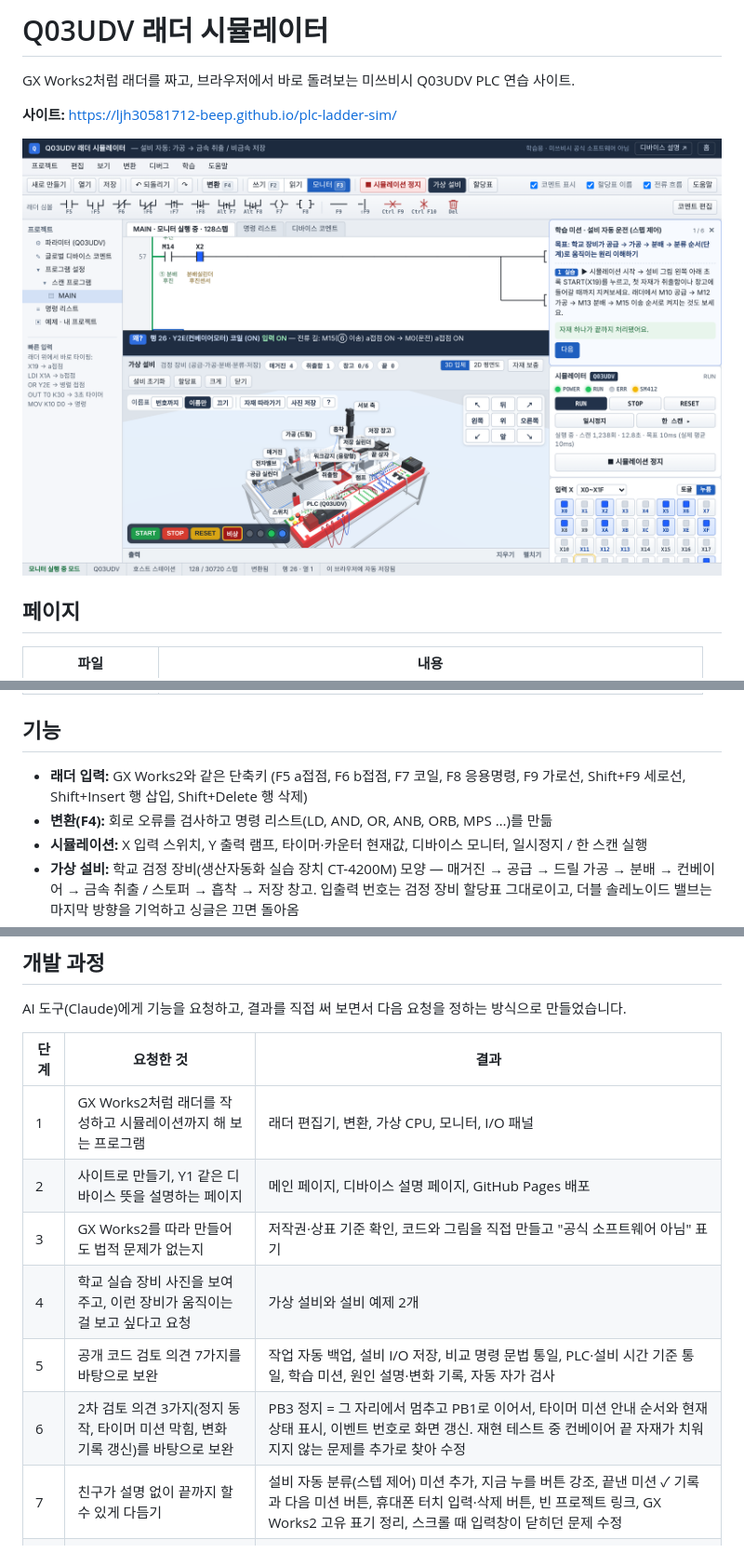
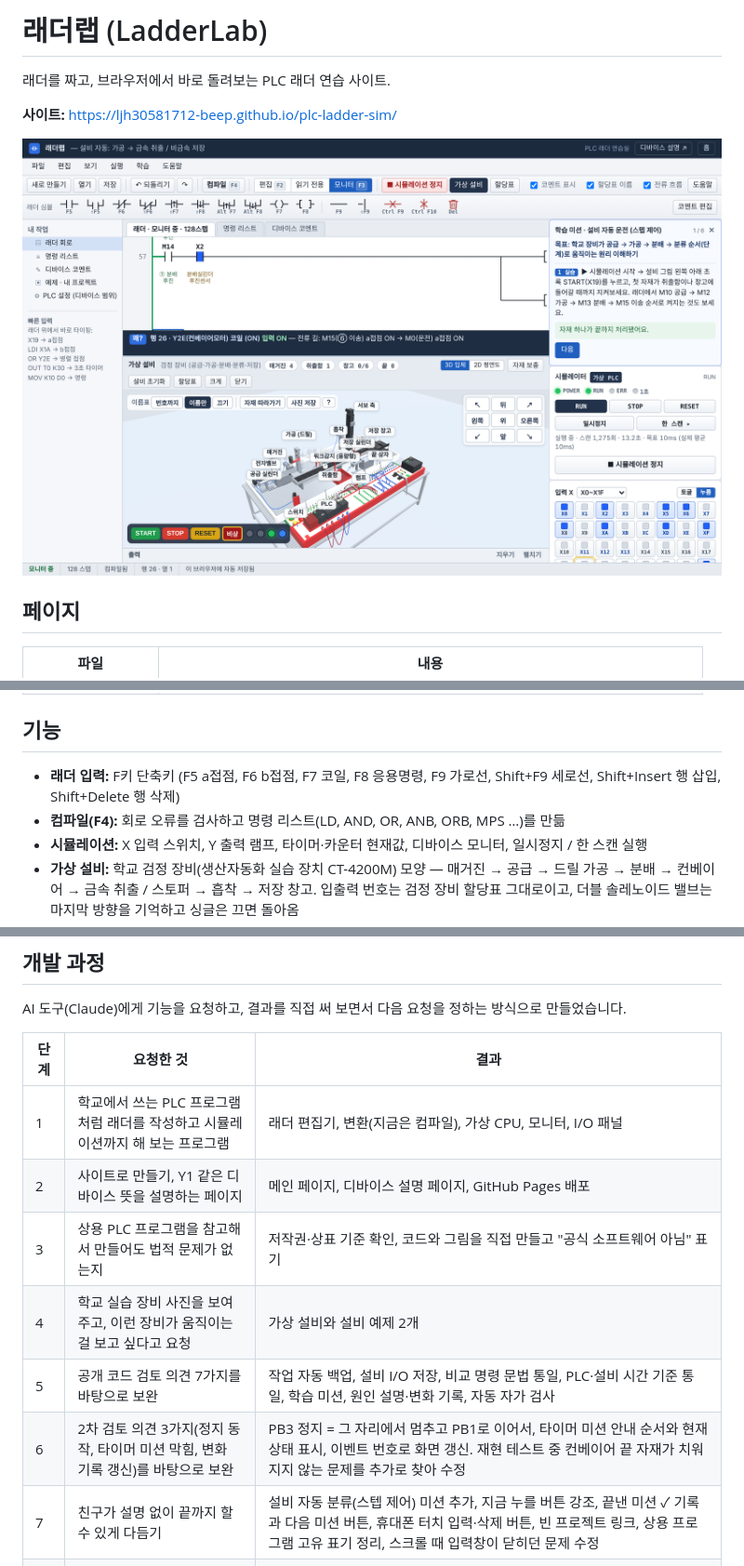
Before and after one commit to ljh30581712-beep/plc-ladder-sim, a Markdown page: README.md, 3 parts joined by grey strips. Shown at 93% size. Drawn GitHub-style; pictures changed too: assets/preview.png.

```diff
--- a/README.md
+++ b/README.md
@@ -1,6 +1,6 @@
-# Q03UDV 래더 시뮬레이터
+# 래더랩 (LadderLab)
 
-GX Works2처럼 래더를 짜고, 브라우저에서 바로 돌려보는 미쓰비시 Q03UDV PLC 연습 사이트.
+래더를 짜고, 브라우저에서 바로 돌려보는 PLC 래더 연습 사이트.
 
 **사이트:** https://ljh30581712-beep.github.io/plc-ladder-sim/
 
@@ -17,8 +17,8 @@ GX Works2처럼 래더를 짜고, 브라우저에서 바로 돌려보는 미쓰
 
 ## 기능
 
-- **래더 입력:** GX Works2와 같은 단축키 (F5 a접점, F6 b접점, F7 코일, F8 응용명령, F9 가로선, Shift+F9 세로선, Shift+Insert 행 삽입, Shift+Delete 행 삭제)
-- **변환(F4):** 회로 오류를 검사하고 명령 리스트(LD, AND, OR, ANB, ORB, MPS …)를 만듦
+- **래더 입력:** F키 단축키 (F5 a접점, F6 b접점, F7 코일, F8 응용명령, F9 가로선, Shift+F9 세로선, Shift+Insert 행 삽입, Shift+Delete 행 삭제)
+- **컴파일(F4):** 회로 오류를 검사하고 명령 리스트(LD, AND, OR, ANB, ORB, MPS …)를 만듦
 - **시뮬레이션:** X 입력 스위치, Y 출력 램프, 타이머·카운터 현재값, 디바이스 모니터, 일시정지 / 한 스캔 실행
 - **가상 설비:** 학교 검정 장비(생산자동화 실습 장치 CT-4200M) 모양 — 매거진 → 공급 → 드릴 가공 → 분배 → 컨베이어 → 금속 취출 / 스토퍼 → 흡착 → 저장 창고. 입출력 번호는 검정 장비 할당표 그대로이고, 더블 솔레노이드 밸브는 마지막 방향을 기억하고 싱글은 끄면 돌아옴
 - **3D 입체 화면:** 학교 장비 사진대로 만든 3D 가상 설비 — 빨간 트레이너 박스(PLC·INPUT/OUTPUT 단자·인터페이스·서보 앰프), 스위치·램프 기판(단자 LED가 X·Y 상태대로 켜짐), 패치 코드, 전자밸브와 공압 배관까지. 드래그로 돌리기, 휠·두 손가락으로 확대, 오른쪽 드래그로 옮기기, 앞·뒤·왼쪽·오른쪽·위·대각선 4방향 버튼, 더블클릭이나 이름표를 누르면 그 부분을 가까이 보기, **자재 따라가기**(카메라가 움직이는 자재를 따라감), **사진 저장**(PNG), 이름표 3단계(겹치면 자동으로 비켜 줌), 3D 안의 START·STOP·RESET·비상 버튼도 눌러짐. 느린 컴퓨터는 화질을 자동으로 낮추고, 3D를 못 여는 환경에서는 2D 평면도로 자동 전환
@@ -51,13 +51,13 @@ AI 도구(Claude)에게 기능을 요청하고, 결과를 직접 써 보면서
 
 | 단계 | 요청한 것 | 결과 |
 |---|---|---|
-| 1 | GX Works2처럼 래더를 작성하고 시뮬레이션까지 해 보는 프로그램 | 래더 편집기, 변환, 가상 CPU, 모니터, I/O 패널 |
+| 1 | 학교에서 쓰는 PLC 프로그램처럼 래더를 작성하고 시뮬레이션까지 해 보는 프로그램 | 래더 편집기, 변환(지금은 컴파일), 가상 CPU, 모니터, I/O 패널 |
 | 2 | 사이트로 만들기, Y1 같은 디바이스 뜻을 설명하는 페이지 | 메인 페이지, 디바이스 설명 페이지, GitHub Pages 배포 |
-| 3 | GX Works2를 따라 만들어도 법적 문제가 없는지 | 저작권·상표 기준 확인, 코드와 그림을 직접 만들고 "공식 소프트웨어 아님" 표기 |
+| 3 | 상용 PLC 프로그램을 참고해서 만들어도 법적 문제가 없는지 | 저작권·상표 기준 확인, 코드와 그림을 직접 만들고 "공식 소프트웨어 아님" 표기 |
 | 4 | 학교 실습 장비 사진을 보여 주고, 이런 장비가 움직이는 걸 보고 싶다고 요청 | 가상 설비와 설비 예제 2개 |
 | 5 | 공개 코드 검토 의견 7가지를 바탕으로 보완 | 작업 자동 백업, 설비 I/O 저장, 비교 명령 문법 통일, PLC·설비 시간 기준 통일, 학습 미션, 원인 설명·변화 기록, 자동 자가 검사 |
 | 6 | 2차 검토 의견 3가지(정지 동작, 타이머 미션 막힘, 변화 기록 갱신)를 바탕으로 보완 | PB3 정지 = 그 자리에서 멈추고 PB1로 이어서, 타이머 미션 안내 순서와 현재 상태 표시, 이벤트 번호로 화면 갱신. 재현 테스트 중 컨베이어 끝 자재가 치워지지 않는 문제를 추가로 찾아 수정 |
-| 7 | 친구가 설명 없이 끝까지 할 수 있게 다듬기 | 설비 자동 분류(스텝 제어) 미션 추가, 지금 누를 버튼 강조, 끝낸 미션 ✓ 기록과 다음 미션 버튼, 휴대폰 터치 입력·삭제 버튼, 빈 프로젝트 링크, GX Works2 고유 표기 정리, 스크롤 때 입력창이 닫히던 문제 수정 |
+| 7 | 친구가 설명 없이 끝까지 할 수 있게 다듬기 | 설비 자동 분류(스텝 제어) 미션 추가, 지금 누를 버튼 강조, 끝낸 미션 ✓ 기록과 다음 미션 버튼, 휴대폰 터치 입력·삭제 버튼, 빈 프로젝트 링크, 상용 프로그램 고유 표기 정리, 스크롤 때 입력창이 닫히던 문제 수정 |
 | 8 | 학교 장비와 시뮬레이션이 다르다며 장비 사진과 입출력 할당표 사진을 찍어 와서, 똑같이 만들고 할당표를 사이트에서 볼 수 있게 요청 | 가상 설비를 검정 장비 구성(공급·가공·분배·취출·스토퍼·흡착·저장·서보 축·스위치·램프)과 할당표 번호로 다시 만듦, 더블/싱글 솔레노이드 동작 구분, 시뮬레이터 할당표 카드와 자동 코멘트, 인쇄용 할당표 페이지, 설비 예제·미션·자가 검사 갱신 |
 | 9 | 예제에서 X0·X1이 아직 PB(푸시버튼)로 나온다며 할당표대로 전부 바꾸고 더블체크 요청 | 예제 1~8, 미션 1~3, 입력 힌트·도움말, 메인·디바이스 페이지 예시를 할당표 번호로 교체 (X0·X1 → X19 START·X1A STOP 등), 디바이스 해석기에 검정 장비 이름 표시, 할당표 대조 자동 검사 추가 |
 | 10 | 할당표 전체를 코멘트로 넣고, 장비 사진처럼 3D로 만들어 앞·뒤·좌우·대각선 원하는 곳에서 보게 해 달라고 요청. Shift+Insert가 안 된다고 알림 | 할당표 46개 디바이스 코멘트 자동 입력, three.js로 3D 입체 설비(레드 트레이너 박스·PLC·단자·스위치·램프·매거진·드릴·컨베이어·흡착·창고·서보 축)와 시점 버튼 9개, 3D 버튼 직접 누르기, 2D 평면도 전환. 툴바를 누른 뒤에도 Shift+Insert/Shift+Delete가 되도록 수정 |
```
Also changed, not shown: other parts of README.md (+4 -3 lines), assets/og.png, 6 other files.
